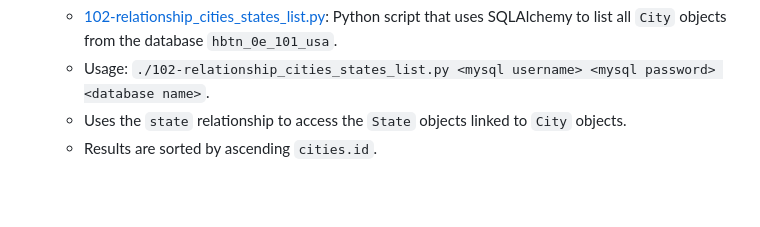
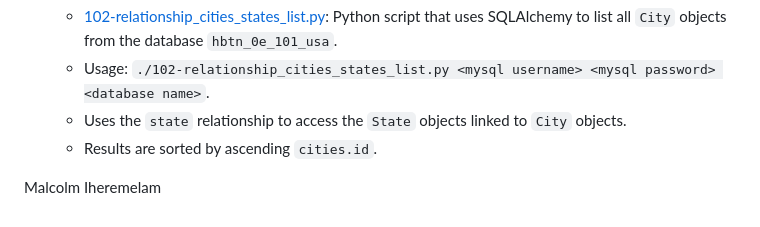
Before and after one commit to malcolms-anatomy/alx-higher_level_programming, a Markdown page: 0x0F-python-object_relational_mapping/README.md, the part around the change. GitHub-like rendering; blank space fills up the shorter version.

```diff
--- a/0x0F-python-object_relational_mapping/README.md
+++ b/0x0F-python-object_relational_mapping/README.md
@@ -165,3 +165,6 @@ for all files. Provided by ALX.
   <mysql password> <database name>`.
   * Uses the `state` relationship to access the `State` objects linked to `City` objects.
   * Results are sorted by ascending `cities.id`.
+
+
+Malcolm Iheremelam
```
